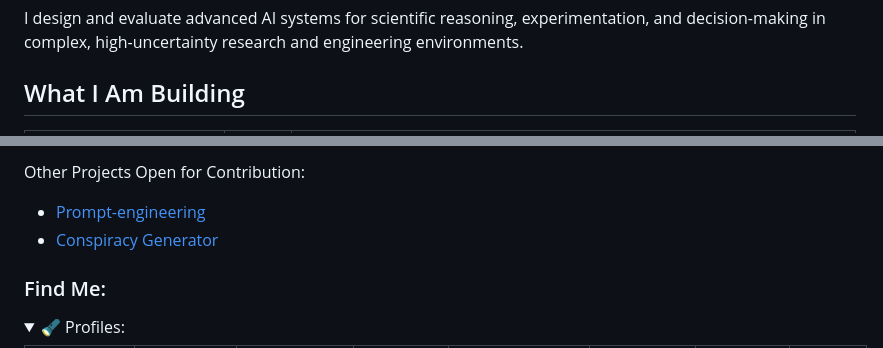
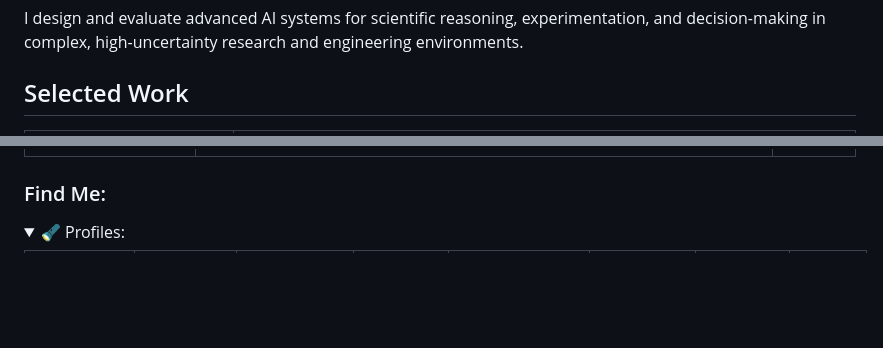
Before and after one commit to natnew/natnew, a Markdown page: README.md, 2 parts joined by grey strips. GitHub-like rendering; blank space fills up the shorter version.

Commit message:
Revise README structure by updating project sections and removing star ratings for clarity and consistency

```diff
--- a/README.md
+++ b/README.md
@@ -10,7 +10,7 @@
 
 I design and evaluate advanced AI systems for scientific reasoning, experimentation, and decision-making in complex, high-uncertainty research and engineering environments.
 
-## What I Am Building
+## Selected Work
 
 <table>
   <thead>
@@ -86,11 +77,6 @@ I design and evaluate advanced AI systems for scientific reasoning, experimentat
 
 
 </details>
-
-
-Other Projects Open for Contribution:
-- [Prompt-engineering](https://prompt-engineering-strapp.streamlit.app/)
-- [Conspiracy Generator](https://conspiracy-generation.streamlit.app/)
 
 ### Find Me:
 <details open>
```
Also changed, not shown: other parts of README.md (+7 -16 lines).
